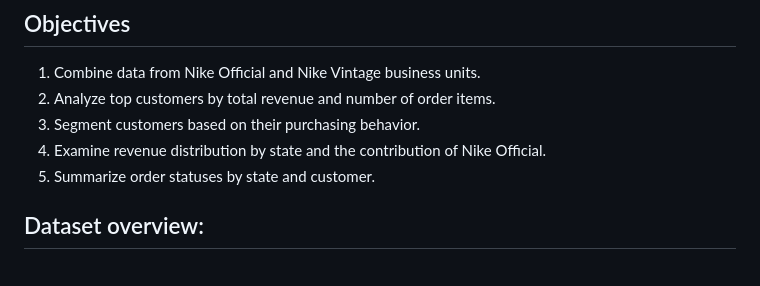
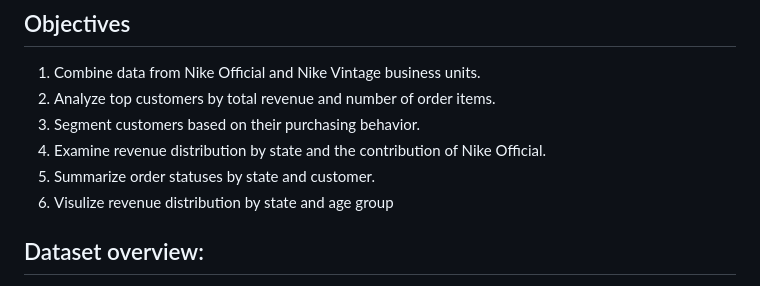
Before and after one commit to bekirmamediev/Nike_Customer_Behavior_Analysis_SQL, a Markdown page: README.md, the part around one of its changes. Rendered like a GitHub page.

```diff
--- a/README.md
+++ b/README.md
@@ -13,6 +13,7 @@ An index.html file is included for easy navigation through the questions and the
 3. Segment customers based on their purchasing behavior.
 4. Examine revenue distribution by state and the contribution of Nike Official.
 5. Summarize order statuses by state and customer.
+6. Visulize revenue distribution by state and age group
 
 ## Dataset overview:
 
```
Also changed, not shown: other parts of README.md (+1 -1 lines).
